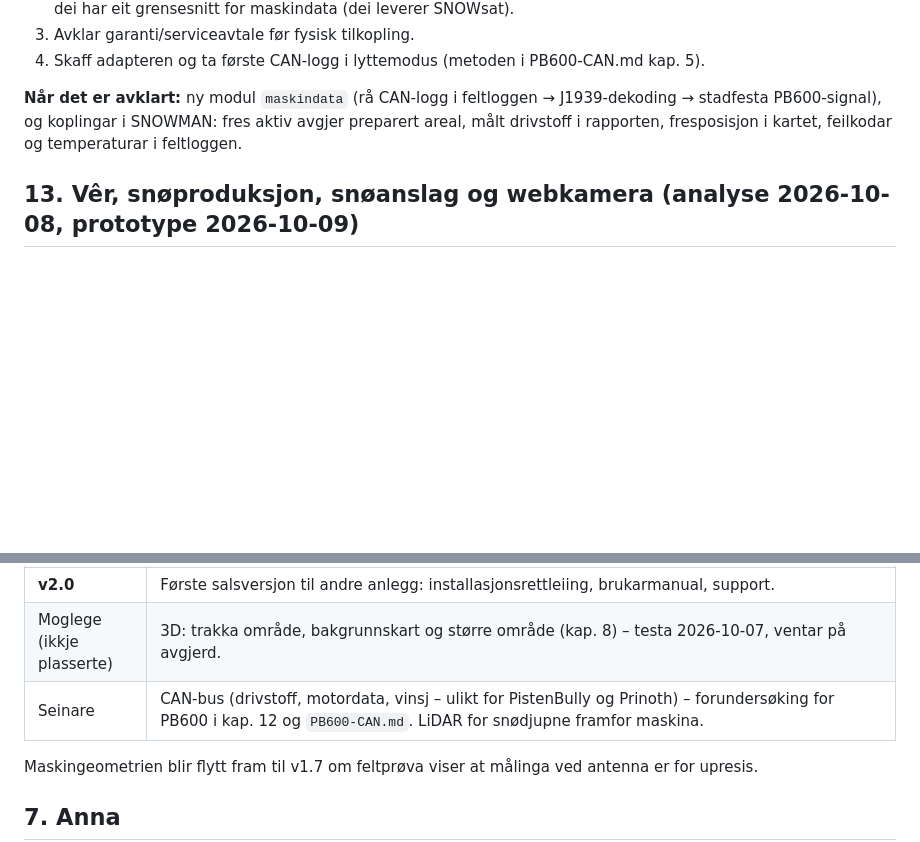
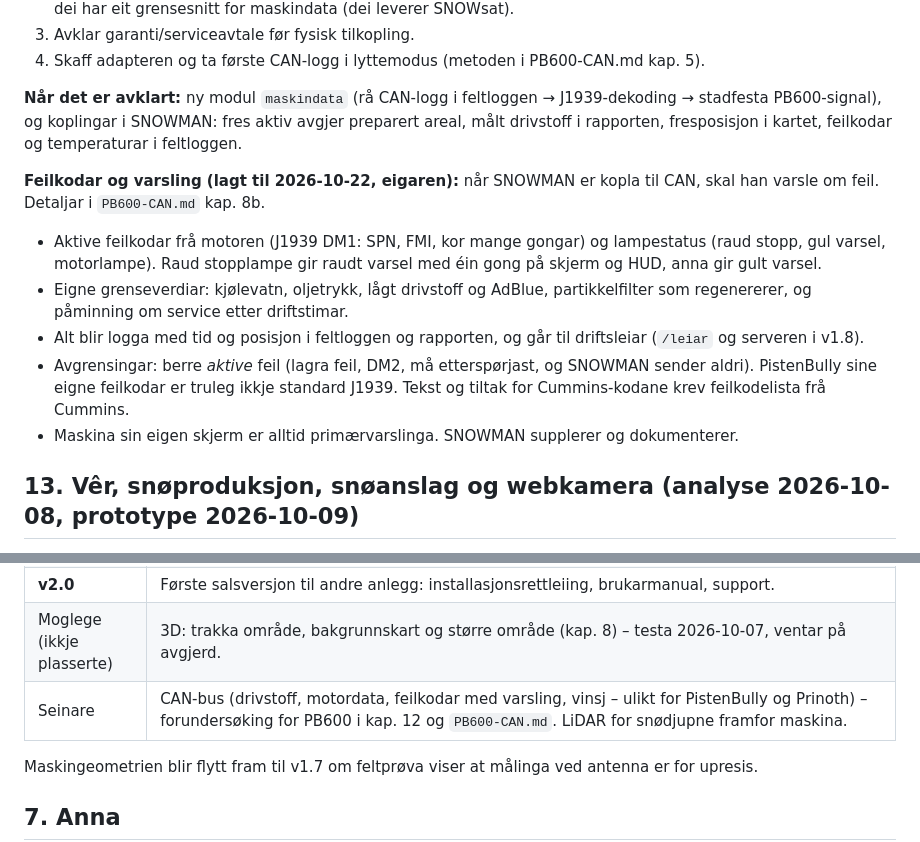
Before and after one commit to Snowman6230/Snowman-Snowdeept, a Markdown page: docs/VEGEN-VIDARE.md, 2 parts joined by grey strips. Rendered like a GitHub page; blank space fills up the shorter version.

```diff
--- a/docs/VEGEN-VIDARE.md
+++ b/docs/VEGEN-VIDARE.md
@@ -224,6 +224,17 @@ Frontskjeret har truleg ikkje absolutte posisjonsgivarar.
 og koplingar i SNOWMAN: fres aktiv avgjer preparert areal, målt drivstoff i rapporten, fresposisjon i kartet,
 feilkodar og temperaturar i feltloggen.
 
+**Feilkodar og varsling (lagt til 2026-10-22, eigaren):** når SNOWMAN er kopla til CAN, skal han varsle om feil.
+Detaljar i `PB600-CAN.md` kap. 8b.
+- Aktive feilkodar frå motoren (J1939 DM1: SPN, FMI, kor mange gongar) og lampestatus (raud stopp, gul varsel,
+  motorlampe). Raud stopplampe gir raudt varsel med éin gong på skjerm og HUD, anna gir gult varsel.
+- Eigne grenseverdiar: kjølevatn, oljetrykk, lågt drivstoff og AdBlue, partikkelfilter som regenererer, og påminning
+  om service etter driftstimar.
+- Alt blir logga med tid og posisjon i feltloggen og rapporten, og går til driftsleiar (`/leiar` og serveren i v1.8).
+- Avgrensingar: berre *aktive* feil (lagra feil, DM2, må etterspørjast, og SNOWMAN sender aldri). PistenBully sine
+  eigne feilkodar er truleg ikkje standard J1939. Tekst og tiltak for Cummins-kodane krev feilkodelista frå Cummins.
+- Maskina sin eigen skjerm er alltid primærvarslinga. SNOWMAN supplerer og dokumenterer.
+
 ## 13. Vêr, snøproduksjon, snøanslag og webkamera (analyse 2026-10-08, prototype 2026-10-09)
 
 **Prototype i v1.6.68:** Vêr-knappen med overlay for snøproduksjon (MET Locationforecast, våttemperatur, vindauge,
@@ -306,7 +317,7 @@ resultatet (GGA, kvalitet 4 = FIX).
 | **v1.9** | Presisjon og klar for sal: maskingeometri (snødjupne ved fres og skjer, IMU), lisens og aktivering per maskin, driftsportal for driftsleiar (kart over flåten, rapportar, historikk, drivstoff, trasear, beskjedar), snøvolum mot målflate, skjermkorttest per maskin (kap. 9), førarinnlogging med roller, førar på økter/loggar/rapportar, personvern-innstillingar, oppsummering med kart og PDF, kompakt loggliste (kap. 10 – som v1.9.1 eller v2.0.1). |
 | **v2.0** | Første salsversjon til andre anlegg: installasjonsrettleiing, brukarmanual, support. |
 | Moglege (ikkje plasserte) | 3D: trakka område, bakgrunnskart og større område (kap. 8) – testa 2026-10-07, ventar på avgjerd. |
-| Seinare | CAN-bus (drivstoff, motordata, vinsj – ulikt for PistenBully og Prinoth) – forundersøking for PB600 i kap. 12 og `PB600-CAN.md`. LiDAR for snødjupne framfor maskina. |
+| Seinare | CAN-bus (drivstoff, motordata, feilkodar med varsling, vinsj – ulikt for PistenBully og Prinoth) – forundersøking for PB600 i kap. 12 og `PB600-CAN.md`. LiDAR for snødjupne framfor maskina. |
 
 Maskingeometrien blir flytt fram til v1.7 om feltprøva viser at målinga ved antenna er for upresis.
 
```
Also changed, not shown: ENDRINGSLOGG.md (+12 -0 lines), docs/PB600-CAN.md (+45 -1 lines).
